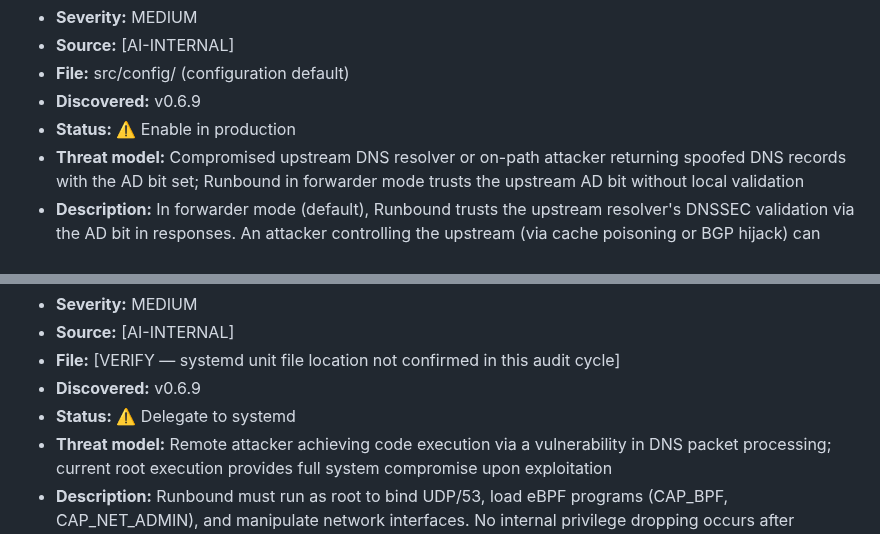
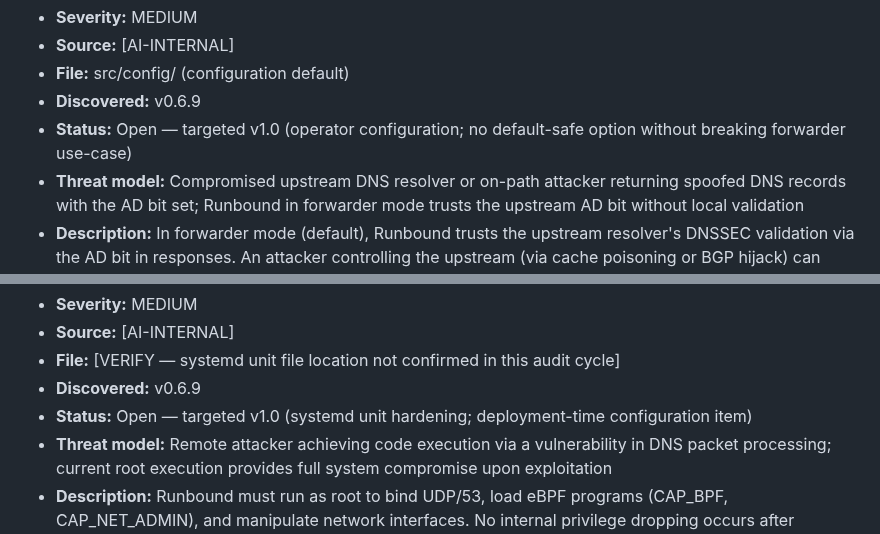
Before and after one commit to redlemonbe/Runbound, a Markdown page: docs/security-audit.md, 2 parts joined by grey strips. Drawn GitHub-style.

Commit message:
docs(audit): fix finding status format for SEC-05 and SEC-06 (R6)
Status "⚠️ Enable in production" and "⚠️ Delegate to systemd" do not
follow the Rule 6 status format. Replaced with:
- SEC-05: "Open — targeted v1.0 (operator configuration)"
- SEC-06: "Open — targeted v1.0 (systemd unit hardening)"

All 11 SEC findings already have all 12 mandatory fields. No other R6 gaps.

```diff
--- a/docs/security-audit.md
+++ b/docs/security-audit.md
@@ -264,7 +264,7 @@ Potential vector: A malformed DNS packet reaches the XDP worker. Protection is i
 - **Source:** [AI-INTERNAL]
 - **File:** src/config/ (configuration default)
 - **Discovered:** v0.6.9
-- **Status:** ⚠️ Enable in production
+- **Status:** Open — targeted v1.0 (operator configuration; no default-safe option without breaking forwarder use-case)
 - **Threat model:** Compromised upstream DNS resolver or on-path attacker returning spoofed DNS records with the AD bit set; Runbound in forwarder mode trusts the upstream AD bit without local validation
 - **Description:** In forwarder mode (default), Runbound trusts the upstream resolver's DNSSEC validation via the AD bit in responses. An attacker controlling the upstream (via cache poisoning or BGP hijack) can return spoofed records with AD=1, which Runbound forwards to clients without independent DNSSEC signature verification against the root trust anchor.
 - **Exploit path:** 1. Attacker poisons upstream recursive resolver cache for target.example.com; 2. Upstream returns spoofed A record 1.2.3.4 with AD=1; 3. Runbound forwards to client without re-validating signatures; 4. Client resolves to attacker-controlled IP; mitigated by enabling local DNSSEC validation
@@ -341,7 +341,7 @@ TLS: `rustls 0.23` (TLS 1.3 by default) + AWS-LC. No OpenSSL in the dependency c
 - **Source:** [AI-INTERNAL]
 - **File:** [VERIFY — systemd unit file location not confirmed in this audit cycle]
 - **Discovered:** v0.6.9
-- **Status:** ⚠️ Delegate to systemd
+- **Status:** Open — targeted v1.0 (systemd unit hardening; deployment-time configuration item)
 - **Threat model:** Remote attacker achieving code execution via a vulnerability in DNS packet processing; current root execution provides full system compromise upon exploitation
 - **Description:** Runbound must run as root to bind UDP/53, load eBPF programs (CAP_BPF, CAP_NET_ADMIN), and manipulate network interfaces. No internal privilege dropping occurs after initialization. If an attacker achieves code execution via a future DNS processing vulnerability, they obtain root. Delegating privilege restriction to systemd sandboxing limits the blast radius without changing runtime capabilities.
 - **Exploit path:** Theoretical — 1. Attacker sends crafted DNS packet exploiting a memory safety bug in the XDP worker or hickory DNS parser; 2. Code execution achieved in Runbound process context; 3. Process runs as root → full system compromise; with systemd hardening applied: step 3 is limited to User=runbound capabilities, significantly reducing blast radius
```
